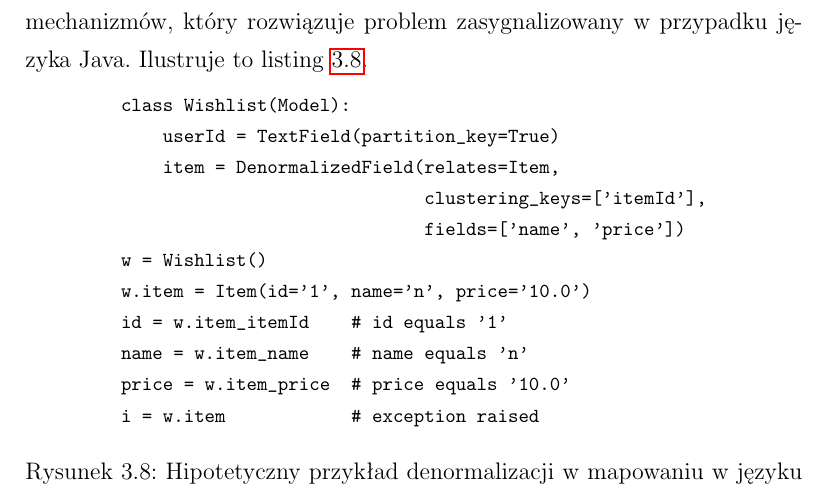
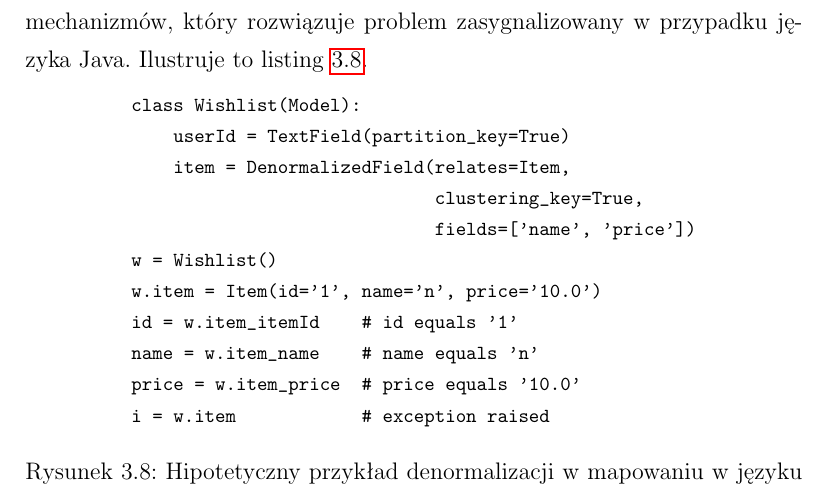
Before and after one commit to turekj/cassom, a LaTeX thesis (thesis/main.tex, which reads thesis/object_relational_mapping.tex): part of page 50 of 122, cut so that both start at the same text. The pictures show the PDF file thesis/main.pdf that the author committed with the source.

Commit message:
Minor fix

```diff
--- a/thesis/object_relational_mapping.tex
+++ b/thesis/object_relational_mapping.tex
@@ -310,7 +310,7 @@ Ze względu na mechanizm metaklas w~Pythonie stworzono eleganckie i~proste imple
 	class Wishlist(Model):
 	    userId = TextField(partition_key=True)
 	    item = DenormalizedField(relates=Item,
-	                             clustering_keys=['itemId'],
+	                             clustering_key=True,
 	                             fields=['name', 'price'])
 
 	w = Wishlist()
```
Also changed, not shown: thesis/main.pdf.
